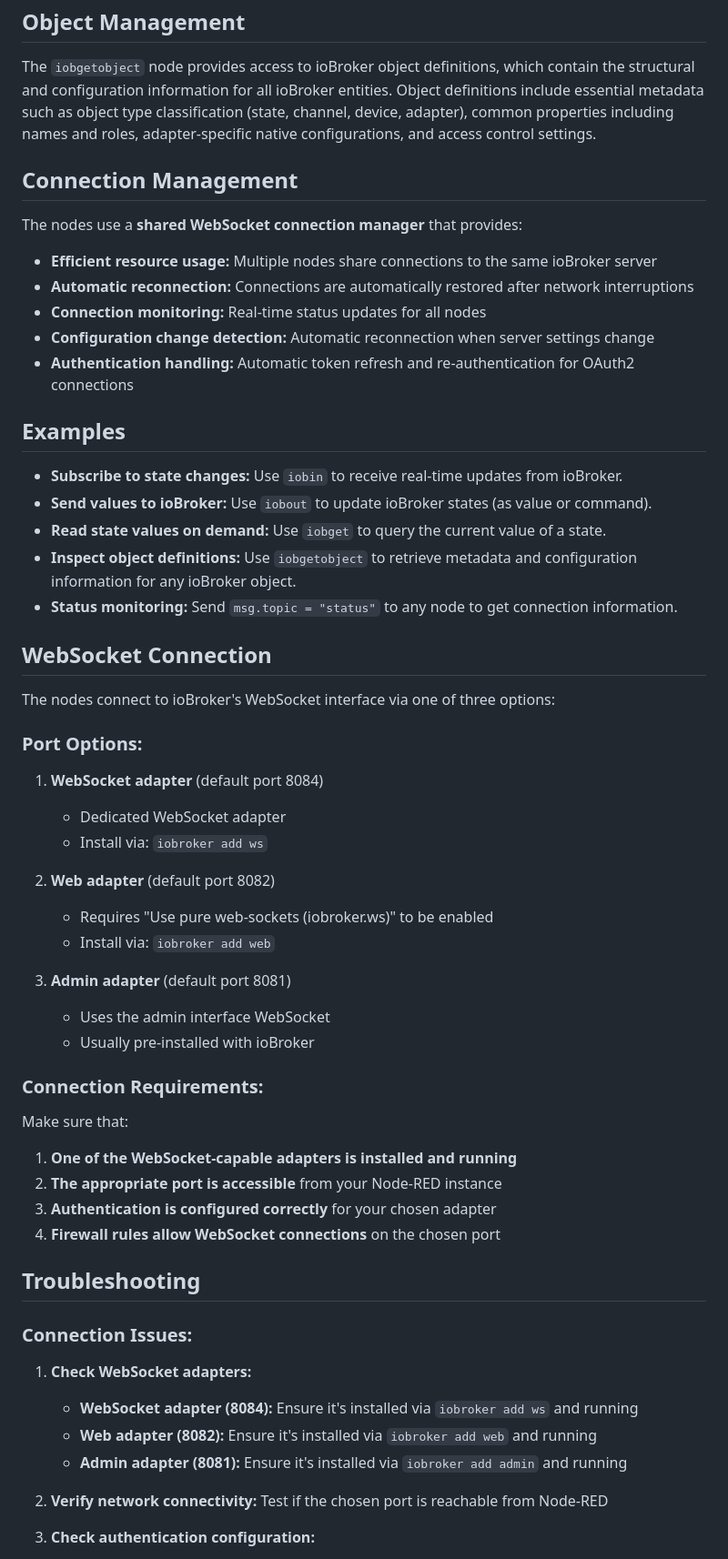
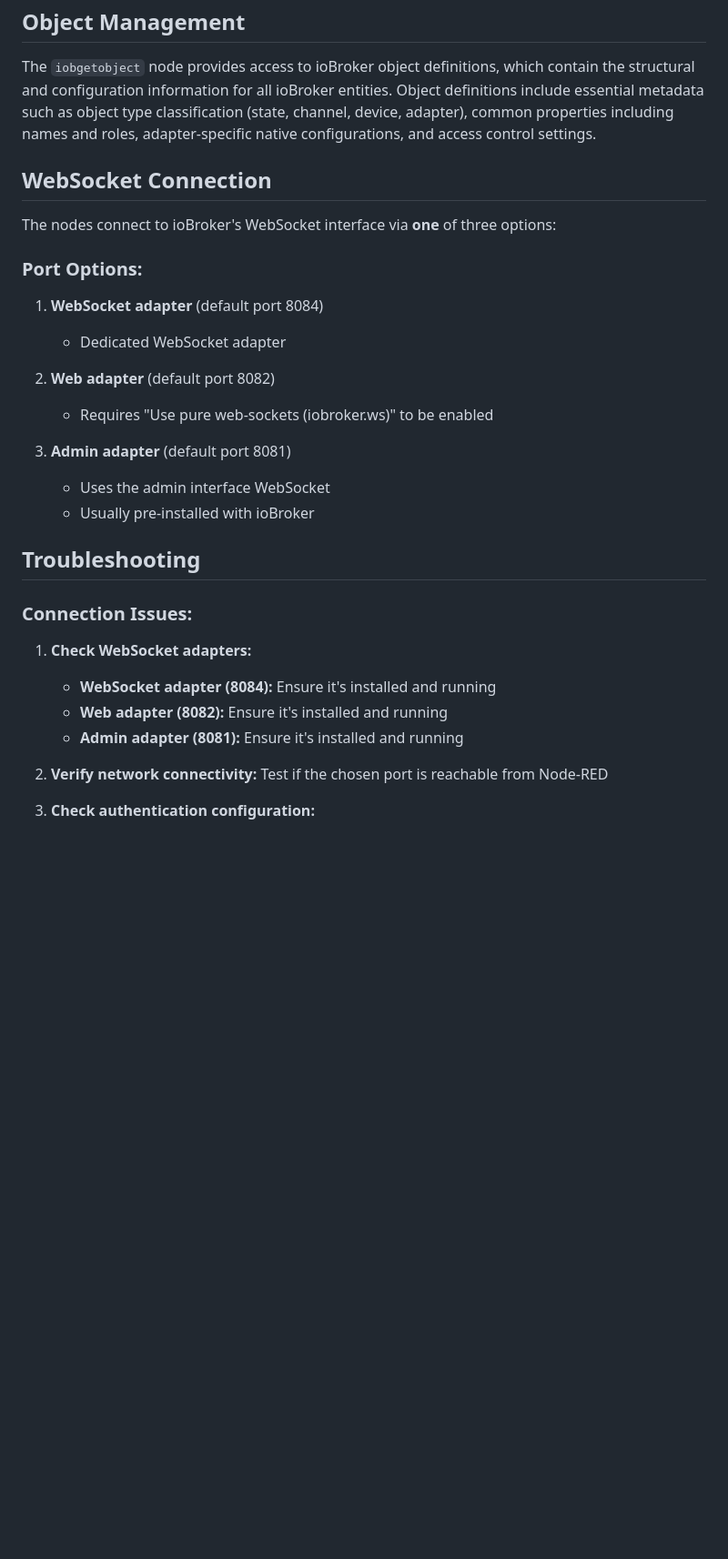
Before and after one commit to Marc-Berg/node-red-contrib-iobroker, a Markdown page: README.md, the part around the change printed below. Shown: that part at 91% size. Rendered like a GitHub page; blank space fills up the shorter version.

```diff
--- a/README.md
+++ b/README.md
@@ -227,59 +226,30 @@ All nodes feature an **interactive state browser** that makes it easy to find an
 
 The `iobgetobject` node provides access to ioBroker object definitions, which contain the structural and configuration information for all ioBroker entities. Object definitions include essential metadata such as object type classification (state, channel, device, adapter), common properties including names and roles, adapter-specific native configurations, and access control settings.
 
-## Connection Management
-
-The nodes use a **shared WebSocket connection manager** that provides:
-
-- **Efficient resource usage:** Multiple nodes share connections to the same ioBroker server
-- **Automatic reconnection:** Connections are automatically restored after network interruptions
-- **Connection monitoring:** Real-time status updates for all nodes
-- **Configuration change detection:** Automatic reconnection when server settings change
-- **Authentication handling:** Automatic token refresh and re-authentication for OAuth2 connections
-
-## Examples
-
-- **Subscribe to state changes:** Use `iobin` to receive real-time updates from ioBroker.
-- **Send values to ioBroker:** Use `iobout` to update ioBroker states (as value or command).
-- **Read state values on demand:** Use `iobget` to query the current value of a state.
-- **Inspect object definitions:** Use `iobgetobject` to retrieve metadata and configuration information for any ioBroker object.
-- **Status monitoring:** Send `msg.topic = "status"` to any node to get connection information.
-
 ## WebSocket Connection
 
-The nodes connect to ioBroker's WebSocket interface via one of three options:
+The nodes connect to ioBroker's WebSocket interface via **one** of three options:
 
 ### Port Options:
 
 1. **WebSocket adapter** (default port 8084)
    - Dedicated WebSocket adapter
-   - Install via: `iobroker add ws`
 
 2. **Web adapter** (default port 8082)
    - Requires "Use pure web-sockets (iobroker.ws)" to be enabled
-   - Install via: `iobroker add web`
 
 3. **Admin adapter** (default port 8081)
    - Uses the admin interface WebSocket
    - Usually pre-installed with ioBroker
-
-### Connection Requirements:
-
-Make sure that:
-
-1. **One of the WebSocket-capable adapters is installed and running**
-2. **The appropriate port is accessible** from your Node-RED instance
-3. **Authentication is configured correctly** for your chosen adapter
-4. **Firewall rules allow WebSocket connections** on the chosen port
 
 ## Troubleshooting
 
 ### Connection Issues:
 
 1. **Check WebSocket adapters:**
-   - **WebSocket adapter (8084):** Ensure it's installed via `iobroker add ws` and running
-   - **Web adapter (8082):** Ensure it's installed via `iobroker add web` and running
-   - **Admin adapter (8081):** Ensure it's installed via `iobroker add admin` and running
+   - **WebSocket adapter (8084):** Ensure it's installed and running
+   - **Web adapter (8082):** Ensure it's installed and running
+   - **Admin adapter (8081):** Ensure it's installed and running
 
 2. **Verify network connectivity:** Test if the chosen port is reachable from Node-RED
 
```
Also changed, not shown: other parts of README.md (+0 -1 lines).
